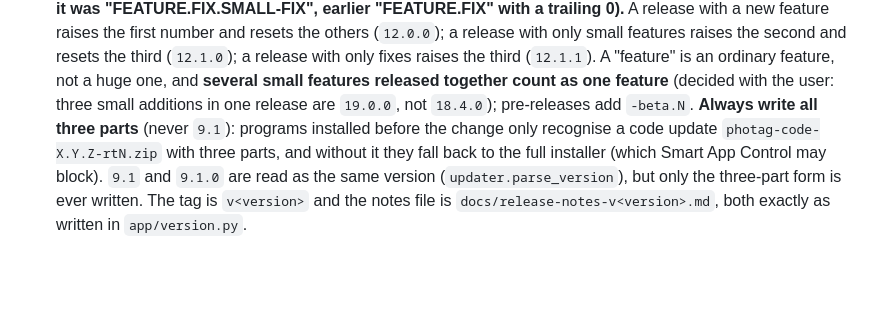
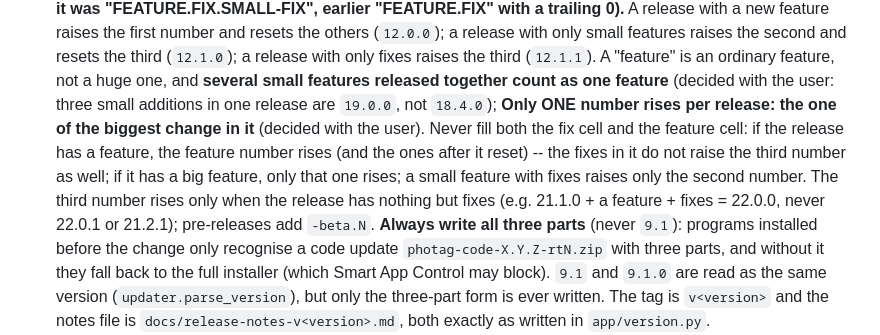
Before and after one commit to giamat13/photag, a Markdown page: CLAUDE.md, the part around the change. Drawn GitHub-style; blank space fills up the shorter version.

Commit message:
CLAUDE.md: only one version number rises per release, the biggest change
Co-Authored-By: Claude Sonnet 5.5 <noreply@anthropic.com>

```diff
--- a/CLAUDE.md
+++ b/CLAUDE.md
@@ -43,6 +43,10 @@ push straight to `main`.
   raises the second and resets the third (`12.1.0`); a release with only fixes raises the third (`12.1.1`).
   A "feature" is an ordinary feature, not a huge one, and **several small features released together count as one feature**
   (decided with the user: three small additions in one release are `19.0.0`, not `18.4.0`);
+  **Only ONE number rises per release: the one of the biggest change in it** (decided with the user). Never fill both the fix cell and the
+  feature cell: if the release has a feature, the feature number rises (and the ones after it reset) -- the fixes in it do not raise the
+  third number as well; if it has a big feature, only that one rises; a small feature with fixes raises only the second number. The
+  third number rises only when the release has nothing but fixes (e.g. 21.1.0 + a feature + fixes = 22.0.0, never 22.0.1 or 21.2.1);
   pre-releases add `-beta.N`. **Always write all three parts** (never `9.1`): programs
   installed before the change only recognise a code update `photag-code-X.Y.Z-rtN.zip` with three parts, and
   without it they fall back to the full installer (which Smart App Control may block). `9.1` and `9.1.0`
```
